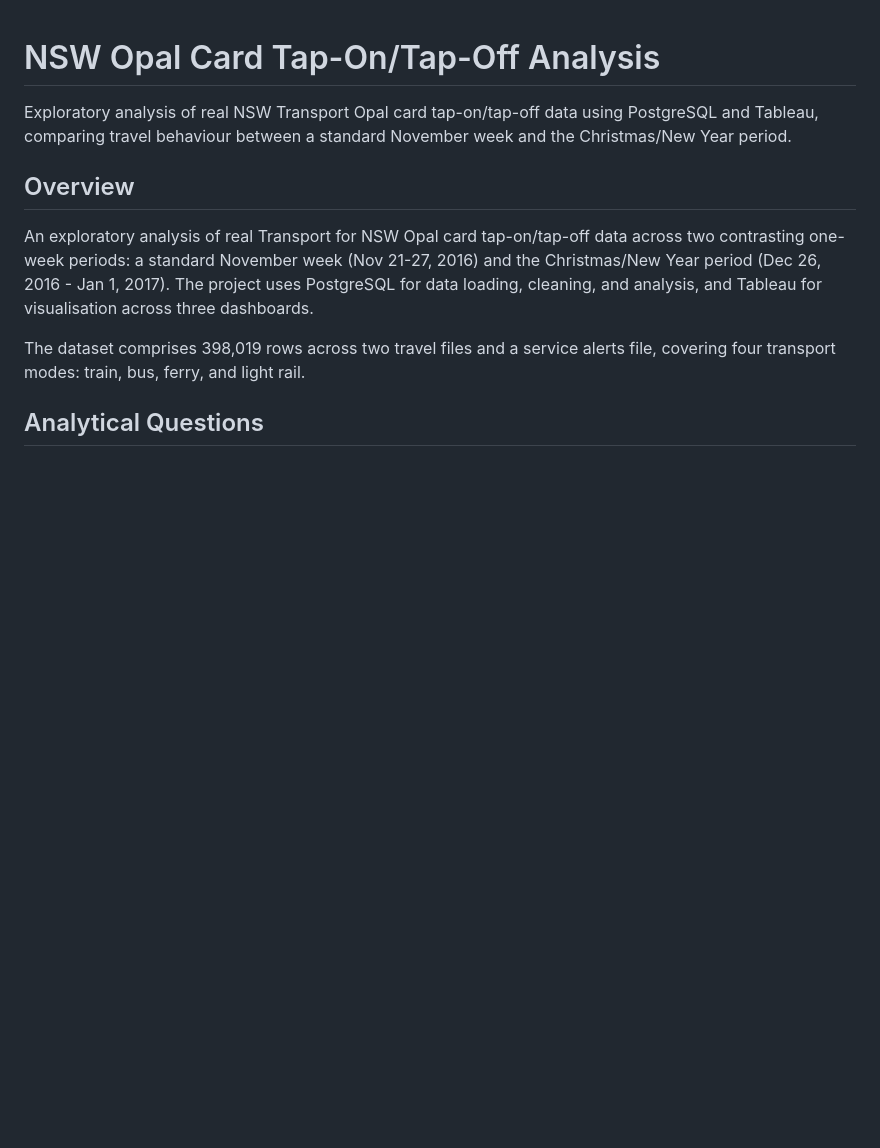
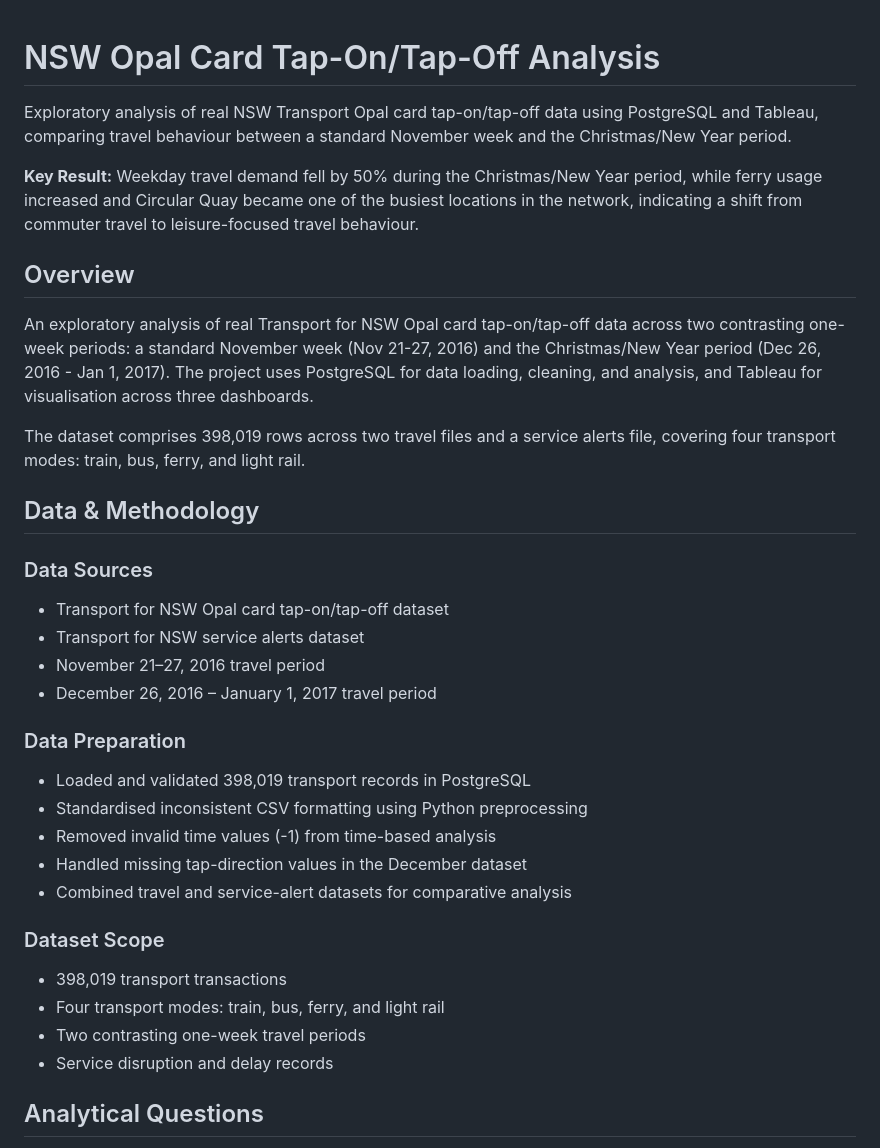
Before and after one commit to VivekDhanwada/data-analytics-portfolio, a Markdown page: 03-nsw-opal-card/README.md, the part around one of its changes. GitHub-like rendering; blank space fills up the shorter version.

```diff
--- a/03-nsw-opal-card/README.md
+++ b/03-nsw-opal-card/README.md
@@ -1,12 +1,35 @@
 # NSW Opal Card Tap-On/Tap-Off Analysis
 
 Exploratory analysis of real NSW Transport Opal card tap-on/tap-off data using PostgreSQL and Tableau, comparing travel behaviour between a standard November week and the Christmas/New Year period.
+
+**Key Result:** Weekday travel demand fell by 50% during the Christmas/New Year period, while ferry usage increased and Circular Quay became one of the busiest locations in the network, indicating a shift from commuter travel to leisure-focused travel behaviour.
 
 ## Overview
 
 An exploratory analysis of real Transport for NSW Opal card tap-on/tap-off data across two contrasting one-week periods: a standard November week (Nov 21-27, 2016) and the Christmas/New Year period (Dec 26, 2016 - Jan 1, 2017). The project uses PostgreSQL for data loading, cleaning, and analysis, and Tableau for visualisation across three dashboards.
 
 The dataset comprises 398,019 rows across two travel files and a service alerts file, covering four transport modes: train, bus, ferry, and light rail.
+
+## Data & Methodology
+
+### Data Sources
+- Transport for NSW Opal card tap-on/tap-off dataset
+- Transport for NSW service alerts dataset
+- November 21–27, 2016 travel period
+- December 26, 2016 – January 1, 2017 travel period
+
+### Data Preparation
+- Loaded and validated 398,019 transport records in PostgreSQL
+- Standardised inconsistent CSV formatting using Python preprocessing
+- Removed invalid time values (-1) from time-based analysis
+- Handled missing tap-direction values in the December dataset
+- Combined travel and service-alert datasets for comparative analysis
+
+### Dataset Scope
+- 398,019 transport transactions
+- Four transport modes: train, bus, ferry, and light rail
+- Two contrasting one-week travel periods
+- Service disruption and delay records
 
 ## Analytical Questions
 
```
Also changed, not shown: other parts of 03-nsw-opal-card/README.md (+20 -11 lines).
